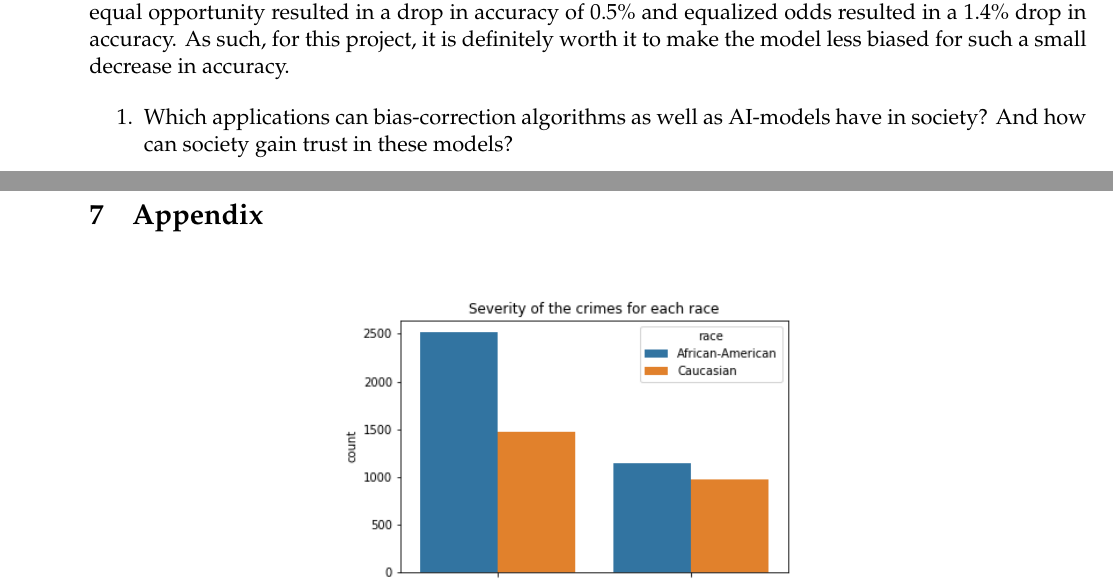
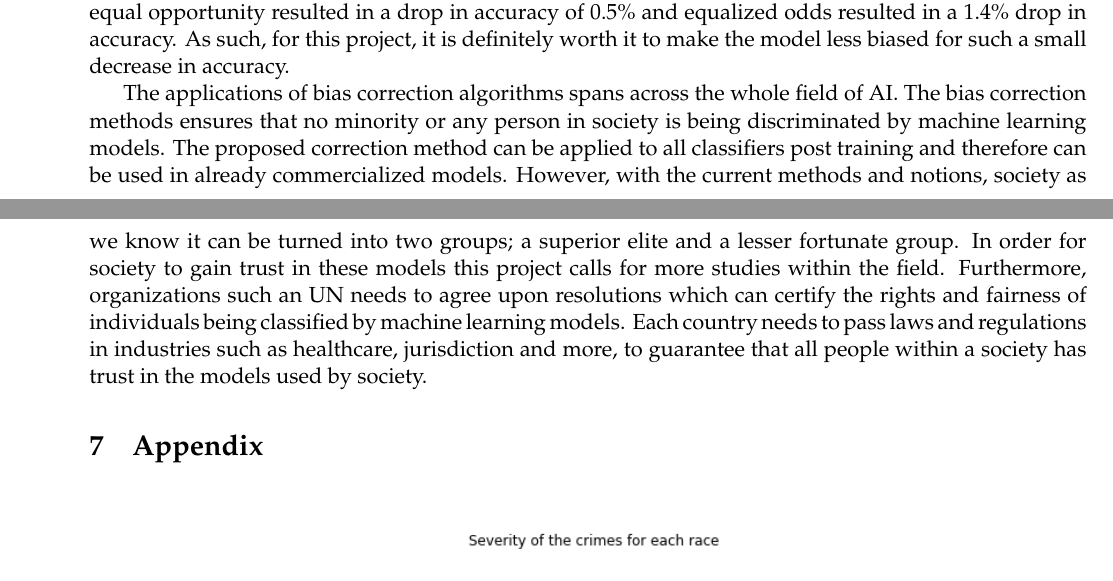
Before and after one commit to oskarwiese/fagprojekt, a LaTeX paper (report/Report.tex): two parts of pages 31 and 32 of 37, joined at a grey line, cut so that both start at the same text. Compiled offline with pdfLaTeX; a missing bibliography style is replaced by a similar one.

Commit message:
konklussion

```diff
--- a/report/Report.tex
+++ b/report/Report.tex
@@ -628,9 +628,8 @@
 
 	As can be seen in figure \ref{fig:equal-opportunity-optimal} and \ref{fig:equalizedOdds}, equal opportunity and equalized odds have been implemented to great success. The accuracy is still high and African-Americans are now no longer getting discriminated upon by the binary classifier, since the bias correction methods have ensured equal true or true and false positive rates. As such, African-Americans are now equally as often as Caucasians given the label of low or high risk of recidivism. This change was made with little penalty made to the accuracy, as equal opportunity resulted in a drop in accuracy of 0.5\% and equalized odds resulted in a 1.4\% drop in accuracy. As such, for this project, it is definitely worth it to make the model less biased for such a small decrease in accuracy.
 
-	\begin{enumerate}
-		\item Which applications can bias-correction algorithms as well as AI-models have in society? And how can society gain trust in these models?
-	\end{enumerate}
+	The applications of bias correction algorithms spans across the whole field of AI. The bias correction methods ensures that no minority or any person in society is being discriminated by machine learning models. The proposed correction method can be applied to all classifiers post training and therefore can be used in already commercialized models. However, with the current methods and notions, society as we know it can be turned into two groups; a superior elite and a lesser fortunate group. In order for society to gain trust in these models this project calls for more studies within the field. Furthermore, organizations such an UN needs to agree upon resolutions which can certify the rights and fairness of individuals being classified by machine learning models. Each country needs to pass laws and regulations in industries such as healthcare, jurisdiction and more, to guarantee that all people within a society has trust in the models used by society.
+
 
 	\section{Appendix} \label{appendix}
 
```
Also changed, not shown: report/Report.tex (2 more changed lines).
